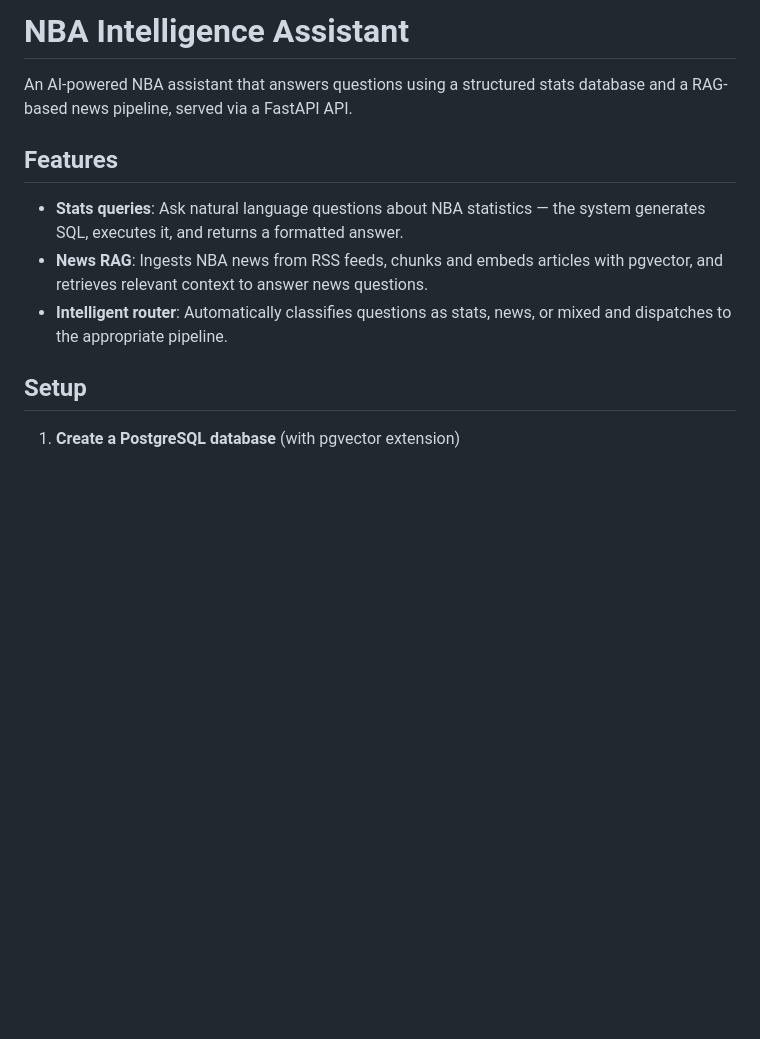
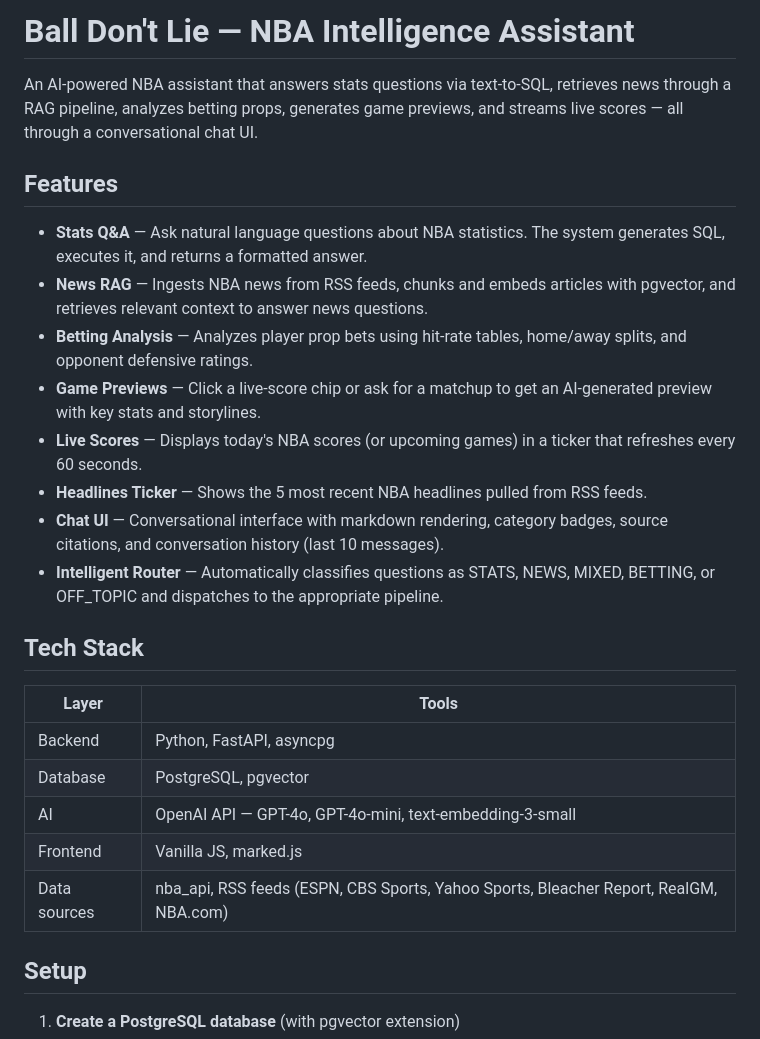
Before and after one commit to wilson-li3/nba-agent, a Markdown page: README.md, the part around one of its changes. GitHub-like rendering; blank space fills up the shorter version.

```diff
--- a/README.md
+++ b/README.md
@@ -1,12 +1,27 @@
-# NBA Intelligence Assistant
+# Ball Don't Lie — NBA Intelligence Assistant
 
-An AI-powered NBA assistant that answers questions using a structured stats database and a RAG-based news pipeline, served via a FastAPI API.
+An AI-powered NBA assistant that answers stats questions via text-to-SQL, retrieves news through a RAG pipeline, analyzes betting props, generates game previews, and streams live scores — all through a conversational chat UI.
 
 ## Features
 
-- **Stats queries**: Ask natural language questions about NBA statistics — the system generates SQL, executes it, and returns a formatted answer.
-- **News RAG**: Ingests NBA news from RSS feeds, chunks and embeds articles with pgvector, and retrieves relevant context to answer news questions.
-- **Intelligent router**: Automatically classifies questions as stats, news, or mixed and dispatches to the appropriate pipeline.
+- **Stats Q&A** — Ask natural language questions about NBA statistics. The system generates SQL, executes it, and returns a formatted answer.
+- **News RAG** — Ingests NBA news from RSS feeds, chunks and embeds articles with pgvector, and retrieves relevant context to answer news questions.
+- **Betting Analysis** — Analyzes player prop bets using hit-rate tables, home/away splits, and opponent defensive ratings.
+- **Game Previews** — Click a live-score chip or ask for a matchup to get an AI-generated preview with key stats and storylines.
+- **Live Scores** — Displays today's NBA scores (or upcoming games) in a ticker that refreshes every 60 seconds.
+- **Headlines Ticker** — Shows the 5 most recent NBA headlines pulled from RSS feeds.
+- **Chat UI** — Conversational interface with markdown rendering, category badges, source citations, and conversation history (last 10 messages).
+- **Intelligent Router** — Automatically classifies questions as STATS, NEWS, MIXED, BETTING, or OFF_TOPIC and dispatches to the appropriate pipeline.
+
+## Tech Stack
+
+| Layer | Tools |
+|-------|-------|
+| Backend | Python, FastAPI, asyncpg |
+| Database | PostgreSQL, pgvector |
+| AI | OpenAI API — GPT-4o, GPT-4o-mini, text-embedding-3-small |
+| Frontend | Vanilla JS, marked.js |
+| Data sources | nba_api, RSS feeds (ESPN, CBS Sports, Yahoo Sports, Bleacher Report, RealGM, NBA.com) |
 
 ## Setup
 
```
Also changed, not shown: other parts of README.md (+43 -15 lines).
